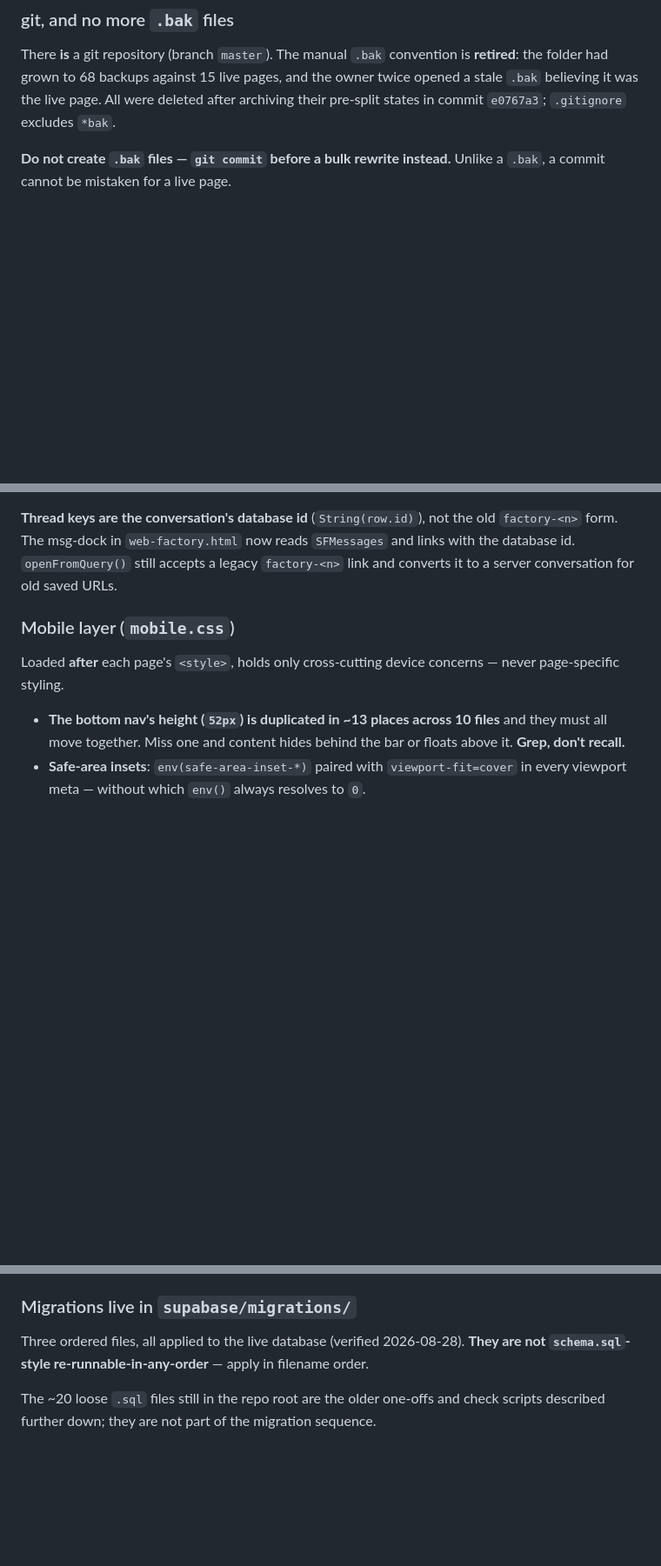
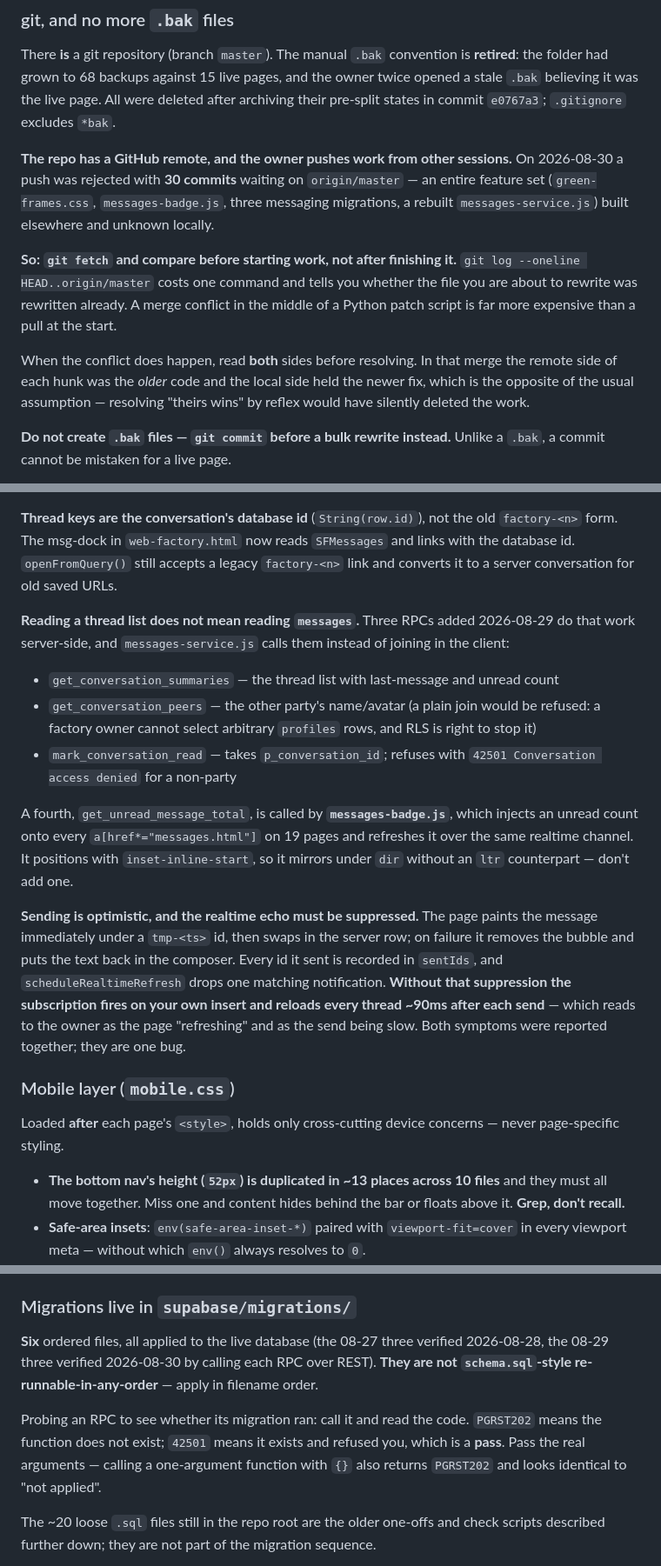
Before and after one commit to khald507868-dot/Saudi-Factories-B2B, a Markdown page: CLAUDE.md, 3 parts joined by grey strips. Shown at 87% size. Rendered like a GitHub page; blank space fills up the shorter version.

Commit message:
تحديث CLAUDE.md بعمل المالك على GitHub
فُحص الثلاثون التزامًا ووُثّق ما ينقص الملف:

- أصلان مشتركان جديدان: green-frames.css على كل الـ29 صفحة،
  و messages-badge.js على 19. اسم الأول يخفي نصفه: هو أيضًا
  يستورد خط Tajawal ويفرضه على كل عنصر عربي، وهو الملف الوحيد
  الذي يصل المسارين معًا — فتغيير الخط فيه يمسّ الموقع كلّه.
- ثلاث RPC للرسائل تقرأ الملخّصات والأطراف وتعليم المقروء
  خادميًا، لأن ضمّ profiles من العميل ترفضه RLS بحق.
- الترحيلات ستّ لا ثلاث، وكيفية سبر أيّها مطبَّق: PGRST202 تعني
  غائبة و 42501 تعني موجودة ورفضت — ومناداة دالة ذات وسيط بـ {}
  تعطي PGRST202 أيضًا فتبدو كأنها غير مطبَّقة.
- تحذير التعاون: المالك يدفع من جلسات أخرى، فـ git fetch قبل
  البدء لا بعد الانتهاء. وفي تعارض اليوم كان جانب البعيد هو
  الأقدم — عكس الافتراض المعتاد.

Co-Authored-By: Claude Opus 5 <noreply@anthropic.com>

```diff
--- a/CLAUDE.md
+++ b/CLAUDE.md
@@ -128,6 +128,12 @@ Several bugs passed review and were caught only by the owner looking: the `.auth
 
 There **is** a git repository (branch `master`). The manual `.bak` convention is **retired**: the folder had grown to 68 backups against 15 live pages, and the owner twice opened a stale `.bak` believing it was the live page. All were deleted after archiving their pre-split states in commit `e0767a3`; `.gitignore` excludes `*bak`.
 
+**The repo has a GitHub remote, and the owner pushes work from other sessions.** On 2026-08-30 a push was rejected with **30 commits** waiting on `origin/master` — an entire feature set (`green-frames.css`, `messages-badge.js`, three messaging migrations, a rebuilt `messages-service.js`) built elsewhere and unknown locally.
+
+**So: `git fetch` and compare before starting work, not after finishing it.** `git log --oneline HEAD..origin/master` costs one command and tells you whether the file you are about to rewrite was rewritten already. A merge conflict in the middle of a Python patch script is far more expensive than a pull at the start.
+
+When the conflict does happen, read **both** sides before resolving. In that merge the remote side of each hunk was the *older* code and the local side held the newer fix, which is the opposite of the usual assumption — resolving "theirs wins" by reflex would have silently deleted the work.
+
 **Do not create `.bak` files — `git commit` before a bulk rewrite instead.** Unlike a `.bak`, a commit cannot be mistaken for a live page.
 
 **The established habit is a checkpoint commit named for what is about to happen** — `نقطة حفظ قبل حذف زر الرجوع من صفحات web`, `نقطة حفظ قبل ربط صفحة المصانع بقاعدة البيانات`. Written in Arabic, before the risky edit, describing the *next* step rather than the last one — which is what makes "ارجع قبل اخر تعديل" ("revert to before the last edit") a one-command answer. **Expect that request; it is a normal part of how the owner works**, and it means the previous *visual* state, not necessarily the previous commit.
@@ -198,6 +206,16 @@ The page renders from `localStorage` first and swaps in database rows when they
 `web-messages.html` and `app-messages.html` no longer read or write `sf_messages`: both wait for `SFMessages.load()` and paint only server rows. Text and attachment sends also fail visibly when the service is unavailable instead of falling back to browser-only messages.
 
 **Thread keys are the conversation's database id** (`String(row.id)`), not the old `factory-<n>` form. The msg-dock in `web-factory.html` now reads `SFMessages` and links with the database id. `openFromQuery()` still accepts a legacy `factory-<n>` link and converts it to a server conversation for old saved URLs.
+
+**Reading a thread list does not mean reading `messages`.** Three RPCs added 2026-08-29 do that work server-side, and `messages-service.js` calls them instead of joining in the client:
+
+- `get_conversation_summaries` — the thread list with last-message and unread count
+- `get_conversation_peers` — the other party's name/avatar (a plain join would be refused: a factory owner cannot select arbitrary `profiles` rows, and RLS is right to stop it)
+- `mark_conversation_read` — takes `p_conversation_id`; refuses with `42501 Conversation access denied` for a non-party
+
+A fourth, `get_unread_message_total`, is called by **`messages-badge.js`**, which injects an unread count onto every `a[href*="messages.html"]` on 19 pages and refreshes it over the same realtime channel. It positions with `inset-inline-start`, so it mirrors under `dir` without an `ltr` counterpart — don't add one.
+
+**Sending is optimistic, and the realtime echo must be suppressed.** The page paints the message immediately under a `tmp-<ts>` id, then swaps in the server row; on failure it removes the bubble and puts the text back in the composer. Every id it sent is recorded in `sentIds`, and `scheduleRealtimeRefresh` drops one matching notification. **Without that suppression the subscription fires on your own insert and reloads every thread ~90ms after each send** — which reads to the owner as the page "refreshing" and as the send being slow. Both symptoms were reported together; they are one bug.
 
 ### Mobile layer (`mobile.css`)
 
@@ -357,8 +375,14 @@ the authorization, and an anonymous upload or delete is refused with `403`.
 
 ### Migrations live in `supabase/migrations/`
 
-Three ordered files, all applied to the live database (verified 2026-08-28). **They are not
-`schema.sql`-style re-runnable-in-any-order** — apply in filename order.
+**Six** ordered files, all applied to the live database (the 08-27 three verified 2026-08-28, the
+08-29 three verified 2026-08-30 by calling each RPC over REST). **They are not `schema.sql`-style
+re-runnable-in-any-order** — apply in filename order.
+
+Probing an RPC to see whether its migration ran: call it and read the code. `PGRST202` means the
+function does not exist; `42501` means it exists and refused you, which is a **pass**. Pass the real
+arguments — calling a one-argument function with `{}` also returns `PGRST202` and looks identical to
+"not applied".
 
 The ~20 loose `.sql` files still in the repo root are the older one-offs and check scripts described
 further down; they are not part of the migration sequence.
```
Also changed, not shown: other parts of CLAUDE.md (+3 -1 lines).
